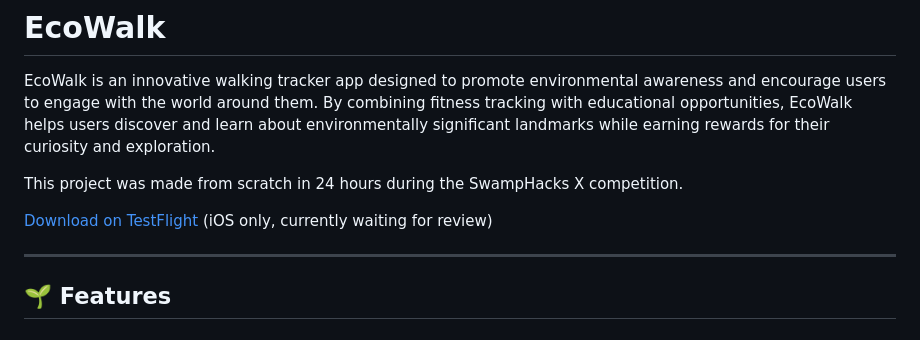
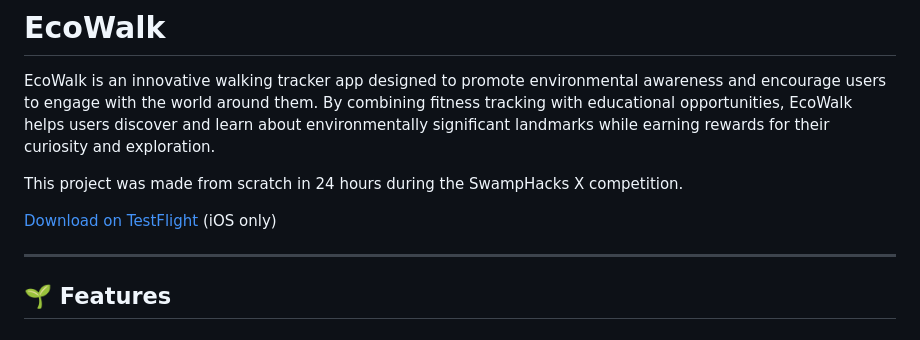
Before and after one commit to willhuff0/EcoWalk, a Markdown page: README.md, the part around the change. Rendered like a GitHub page.

```diff
--- a/README.md
+++ b/README.md
@@ -4,7 +4,7 @@ EcoWalk is an innovative walking tracker app designed to promote environmental a
 
 This project was made from scratch in 24 hours during the SwampHacks X competition.
 
-[Download on TestFlight](https://testflight.apple.com/join/ncqusBfp) (iOS only, currently waiting for review)
+[Download on TestFlight](https://testflight.apple.com/join/ncqusBfp) (iOS only)
 
 ---
 
```
